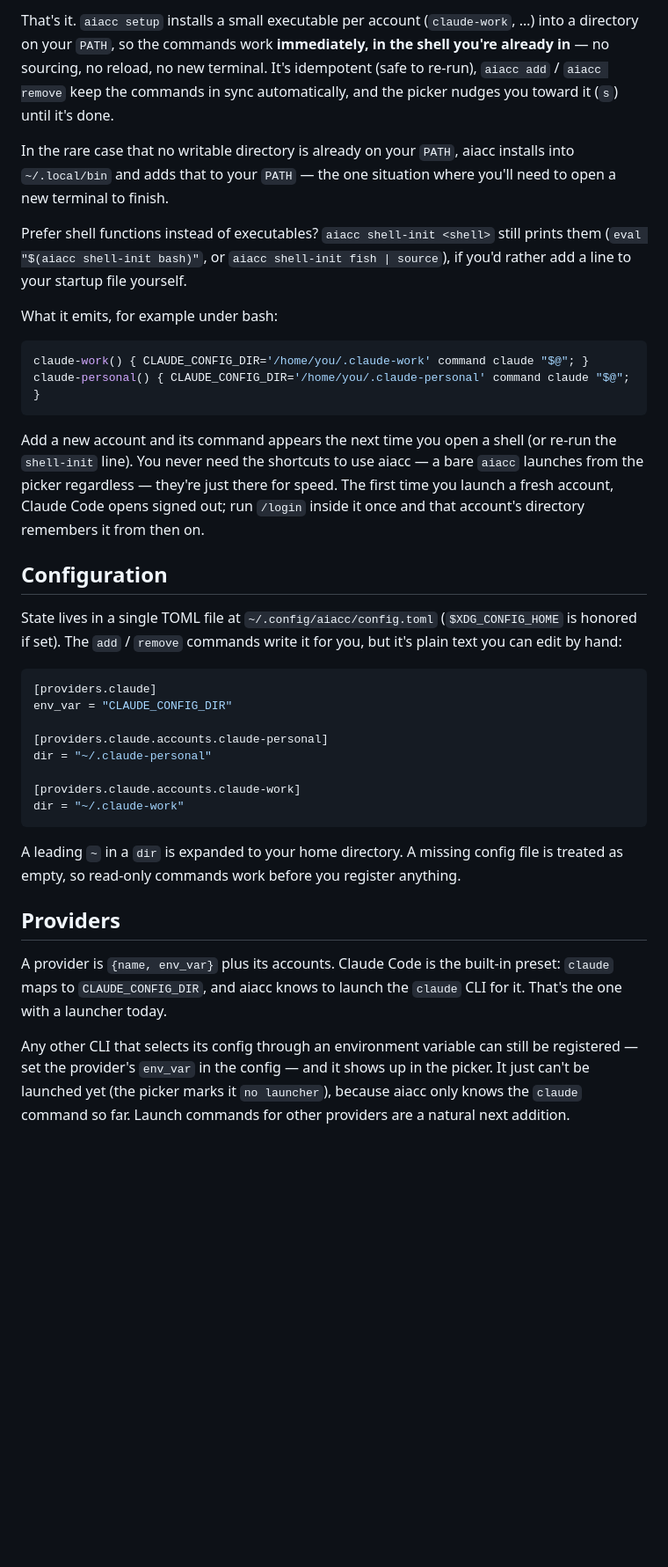
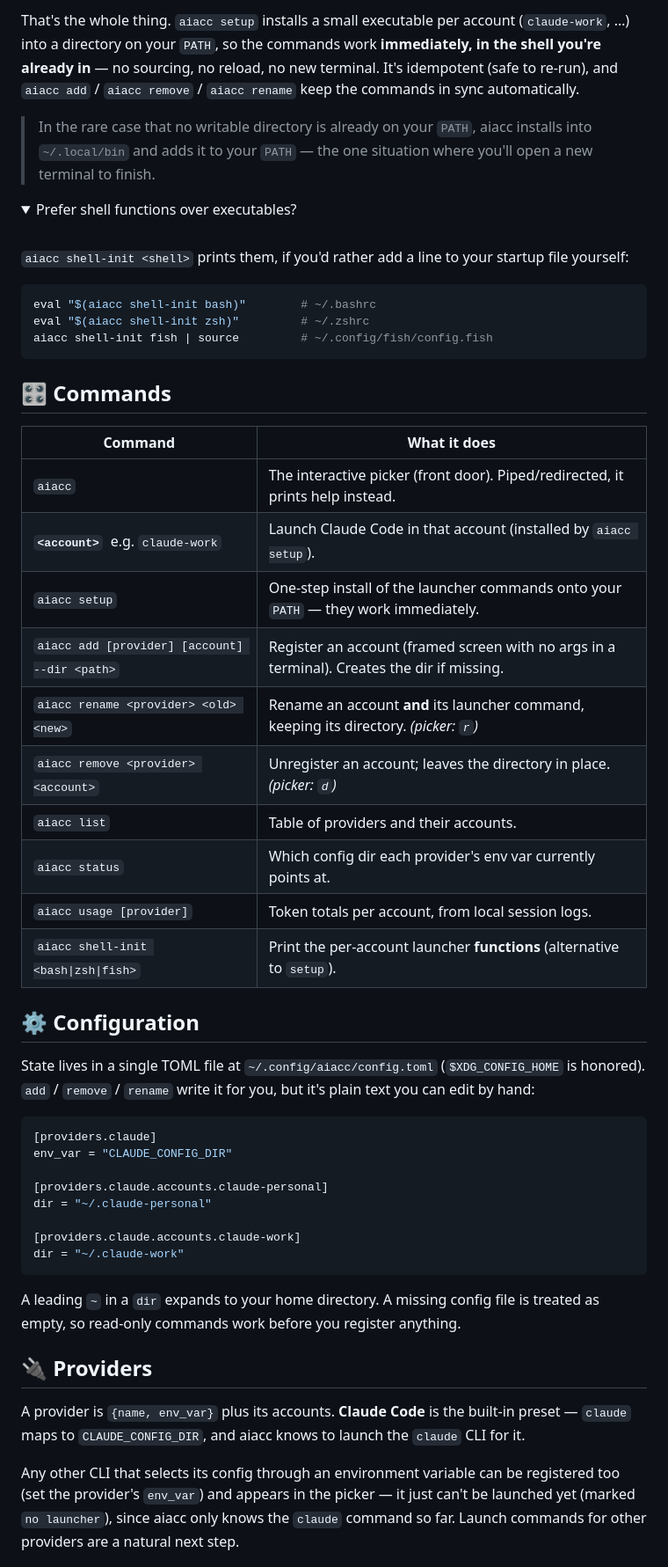
Before and after one commit to CarlosDanielDev/aiacc, a Markdown page: README.md, the part around one of its changes. Shown at 88% size. Drawn GitHub-style; folded sections open; blank space fills up the shorter version.

````diff
--- a/README.md
+++ b/README.md
@@ -58,37 +98,51 @@ $ aiacc setup
 ```
 
-That's it. `aiacc setup` installs a small executable per account (`claude-work`,
-…) into a directory on your `PATH`, so the commands work **immediately, in the
-shell you're already in** — no sourcing, no reload, no new terminal. It's
-idempotent (safe to re-run), `aiacc add` / `aiacc remove` keep the commands in
-sync automatically, and the picker nudges you toward it (`s`) until it's done.
+That's the whole thing. `aiacc setup` installs a small executable per account
+(`claude-work`, …) into a directory on your `PATH`, so the commands work
+**immediately, in the shell you're already in** — no sourcing, no reload, no new
+terminal. It's idempotent (safe to re-run), and `aiacc add` / `aiacc remove` /
+`aiacc rename` keep the commands in sync automatically.
 
-In the rare case that no writable directory is already on your `PATH`, aiacc
-installs into `~/.local/bin` and adds that to your `PATH` — the one situation
-where you'll need to open a new terminal to finish.
+> In the rare case that no writable directory is already on your `PATH`, aiacc
+> installs into `~/.local/bin` and adds it to your `PATH` — the one situation
+> where you'll open a new terminal to finish.
 
-Prefer shell functions instead of executables? `aiacc shell-init <shell>` still
-prints them (`eval "$(aiacc shell-init bash)"`, or `aiacc shell-init fish |
-source`), if you'd rather add a line to your startup file yourself.
+<details>
+<summary>Prefer shell functions over executables?</summary>
 
-What it emits, for example under bash:
+<br>
+
+`aiacc shell-init <shell>` prints them, if you'd rather add a line to your startup
+file yourself:
 
 ```sh
-claude-work() { CLAUDE_CONFIG_DIR='/home/you/.claude-work' command claude "$@"; }
-claude-personal() { CLAUDE_CONFIG_DIR='/home/you/.claude-personal' command claude "$@"; }
+eval "$(aiacc shell-init bash)"        # ~/.bashrc
+eval "$(aiacc shell-init zsh)"         # ~/.zshrc
+aiacc shell-init fish | source         # ~/.config/fish/config.fish
 ```
 
-Add a new account and its command appears the next time you open a shell (or
-re-run the `shell-init` line). You never need the shortcuts to use aiacc — a bare
-`aiacc` launches from the picker regardless — they're just there for speed. The
-first time you launch a fresh account, Claude Code opens signed out; run `/login`
-inside it once and that account's directory remembers it from then on.
+</details>
 
-## Configuration
+## 🎛️ Commands
+
+| Command | What it does |
+|---|---|
+| `aiacc` | The interactive picker (front door). Piped/redirected, it prints help instead. |
+| **`<account>`** &nbsp;e.g. `claude-work` | Launch Claude Code in that account (installed by `aiacc setup`). |
+| `aiacc setup` | One-step install of the launcher commands onto your `PATH` — they work immediately. |
+| `aiacc add [provider] [account] --dir <path>` | Register an account (framed screen with no args in a terminal). Creates the dir if missing. |
+| `aiacc rename <provider> <old> <new>` | Rename an account **and** its launcher command, keeping its directory. _(picker: `r`)_ |
+| `aiacc remove <provider> <account>` | Unregister an account; leaves the directory in place. _(picker: `d`)_ |
+| `aiacc list` | Table of providers and their accounts. |
+| `aiacc status` | Which config dir each provider's env var currently points at. |
+| `aiacc usage [provider]` | Token totals per account, from local session logs. |
+| `aiacc shell-init <bash\|zsh\|fish>` | Print the per-account launcher **functions** (alternative to `setup`). |
+
+## ⚙️ Configuration
 
 State lives in a single TOML file at `~/.config/aiacc/config.toml`
-(`$XDG_CONFIG_HOME` is honored if set). The `add` / `remove` commands write it for
-you, but it's plain text you can edit by hand:
+(`$XDG_CONFIG_HOME` is honored). `add` / `remove` / `rename` write it for you, but
+it's plain text you can edit by hand:
 
 ```toml
 [providers.claude]
@@ -101,18 +155,17 @@ dir = "~/.claude-personal"
 dir = "~/.claude-work"
 ```
 
-A leading `~` in a `dir` is expanded to your home directory. A missing config file
-is treated as empty, so read-only commands work before you register anything.
+A leading `~` in a `dir` expands to your home directory. A missing config file is
+treated as empty, so read-only commands work before you register anything.
 
-## Providers
+## 🔌 Providers
 
-A provider is `{name, env_var}` plus its accounts. Claude Code is the built-in
-preset: `claude` maps to `CLAUDE_CONFIG_DIR`, and aiacc knows to launch the
-`claude` CLI for it. That's the one with a launcher today.
+A provider is `{name, env_var}` plus its accounts. **Claude Code** is the built-in
+preset — `claude` maps to `CLAUDE_CONFIG_DIR`, and aiacc knows to launch the
+`claude` CLI for it.
 
-Any other CLI that selects its config through an environment variable can still be
-registered — set the provider's `env_var` in the config — and it shows up in the
-picker. It just can't be launched yet (the picker marks it `no launcher`), because
-aiacc only knows the `claude` command so far. Launch commands for other providers
-are a natural next addition.
+Any other CLI that selects its config through an environment variable can be
+registered too (set the provider's `env_var`) and appears in the picker — it just
+can't be launched yet (marked `no launcher`), since aiacc only knows the `claude`
+command so far. Launch commands for other providers are a natural next step.
 
````
Also changed, not shown: other parts of README.md (+73 -48 lines).
